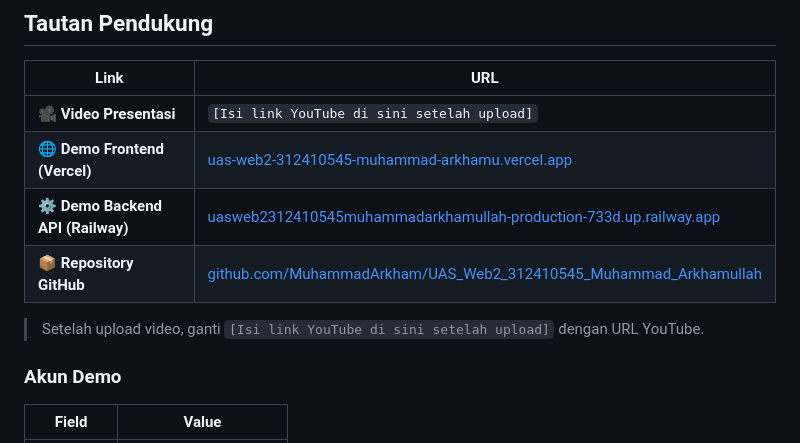
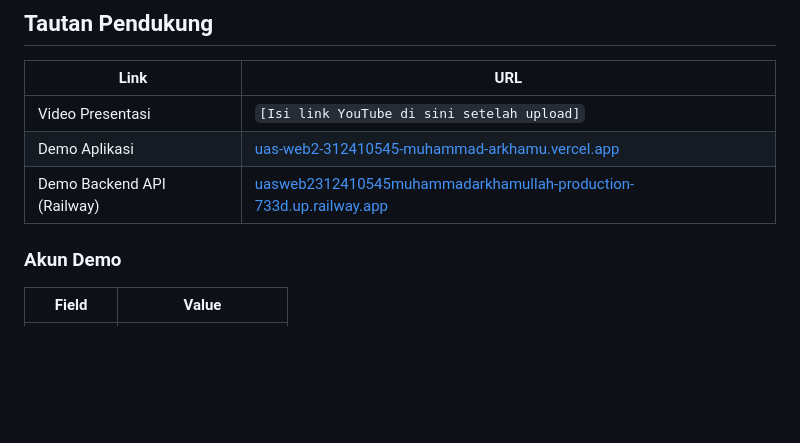
Before and after one commit to MuhammadArkham/UAS_Web2_312410545_Muhammad_Arkhamullah, a Markdown page: README.md, the part around the change. GitHub-like rendering; blank space fills up the shorter version.

```diff
--- a/README.md
+++ b/README.md
@@ -37,12 +37,10 @@ Aplikasi dibangun dengan **Decoupled Architecture** — backend API terpisah pen
 
 | Link | URL |
 |------|------|
-| **🎥 Video Presentasi** | `[Isi link YouTube di sini setelah upload]` |
-| **🌐 Demo Frontend (Vercel)** | [uas-web2-312410545-muhammad-arkhamu.vercel.app](https://uas-web2-312410545-muhammad-arkhamu.vercel.app/) |
-| **⚙️ Demo Backend API (Railway)** | [uasweb2312410545muhammadarkhamullah-production-733d.up.railway.app](https://uasweb2312410545muhammadarkhamullah-production-733d.up.railway.app) |
-| **📦 Repository GitHub** | [github.com/MuhammadArkham/UAS_Web2_312410545_Muhammad_Arkhamullah](https://github.com/MuhammadArkham/UAS_Web2_312410545_Muhammad_Arkhamullah) |
+| Video Presentasi | `[Isi link YouTube di sini setelah upload]` |
+|  Demo Aplikasi  | [uas-web2-312410545-muhammad-arkhamu.vercel.app](https://uas-web2-312410545-muhammad-arkhamu.vercel.app/) |
+|  Demo Backend API (Railway) | [uasweb2312410545muhammadarkhamullah-production-733d.up.railway.app](https://uasweb2312410545muhammadarkhamullah-production-733d.up.railway.app) |
 
-> Setelah upload video, ganti `[Isi link YouTube di sini setelah upload]` dengan URL YouTube.
 
 ### Akun Demo
 
```
